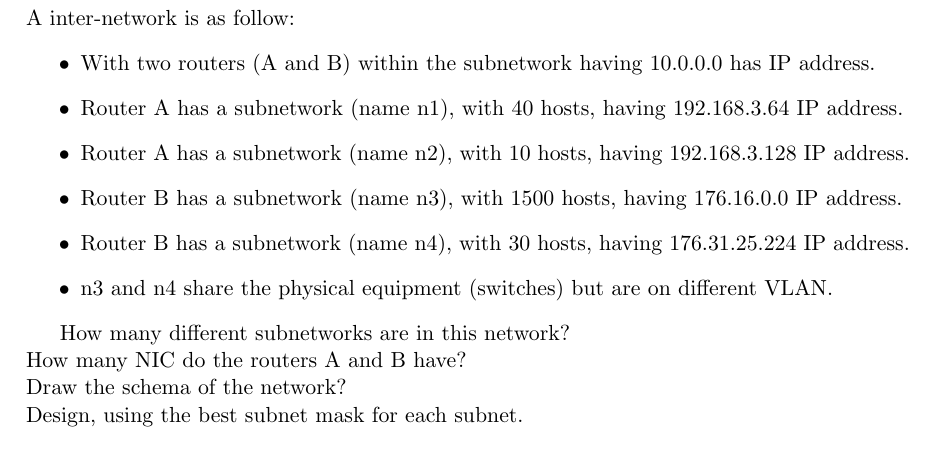
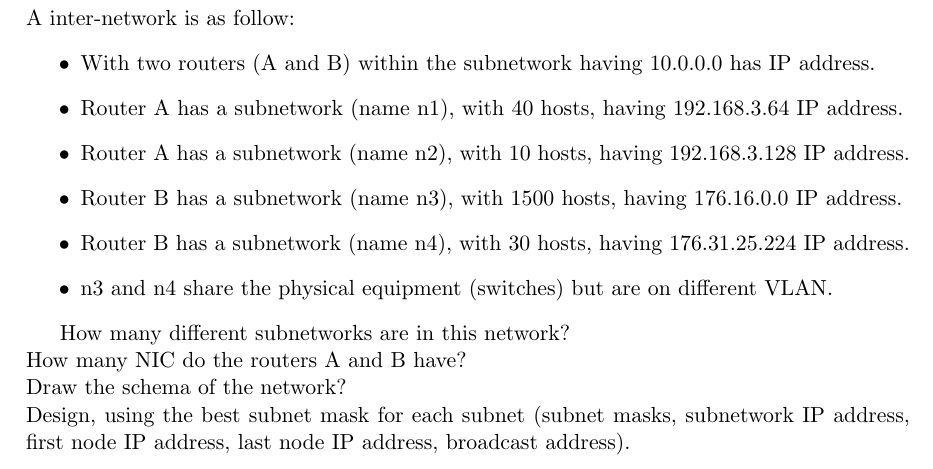
Before and after one commit to auzias/network-courses, a LaTeX problem sheet (exercises/tutorials.tex): part of page 9 of 9, cut so that both start at the same text. Compiled offline with pdfLaTeX.

Commit message:
designing exercice design-details added

```diff
--- a/exercises/tutorials.tex
+++ b/exercises/tutorials.tex
@@ -254,6 +254,6 @@ A inter-network is as follow:
 How many different subnetworks are in this network?\\
 How many NIC do the routers A and B have?\\
 Draw the schema of the network?\\
-Design, using the best subnet mask for each subnet.
+Design, using the best subnet mask for each subnet (subnet masks, subnetwork IP address, first node IP address, last node IP address, broadcast address).
 
 \end{document}
```
Also changed, not shown: exercises/tutorials.pdf.
